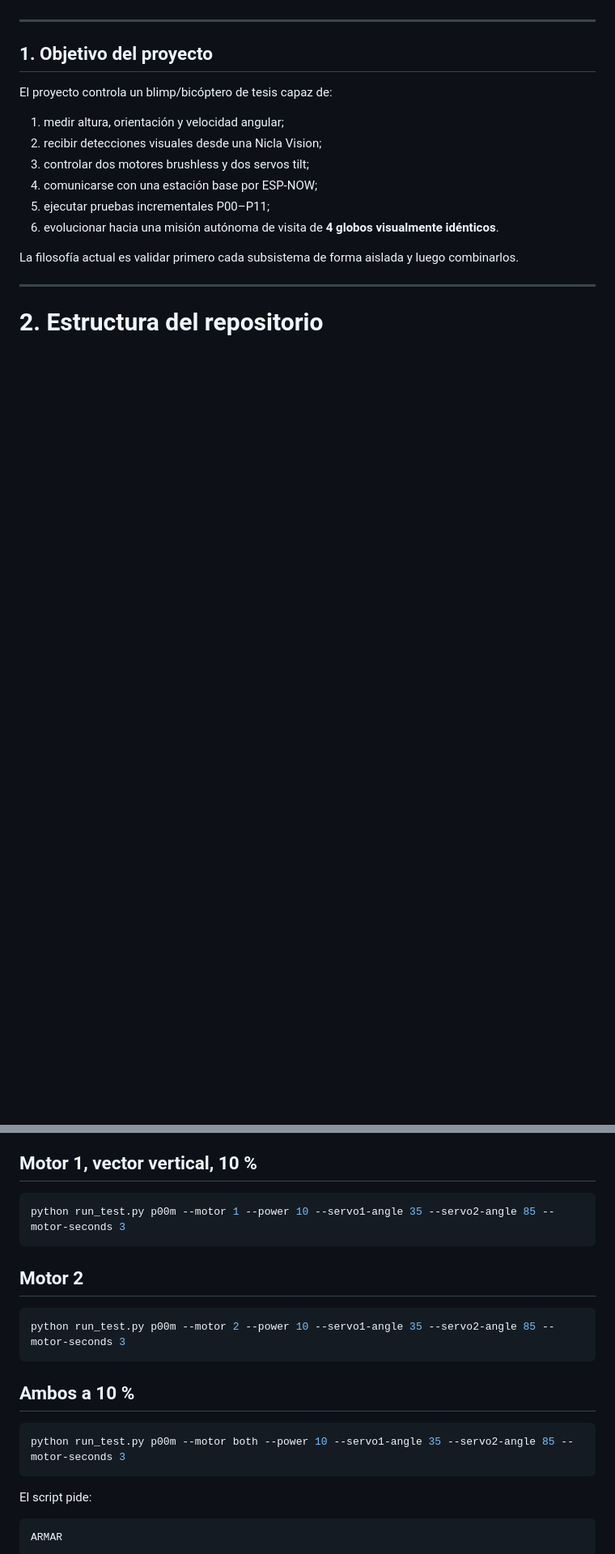
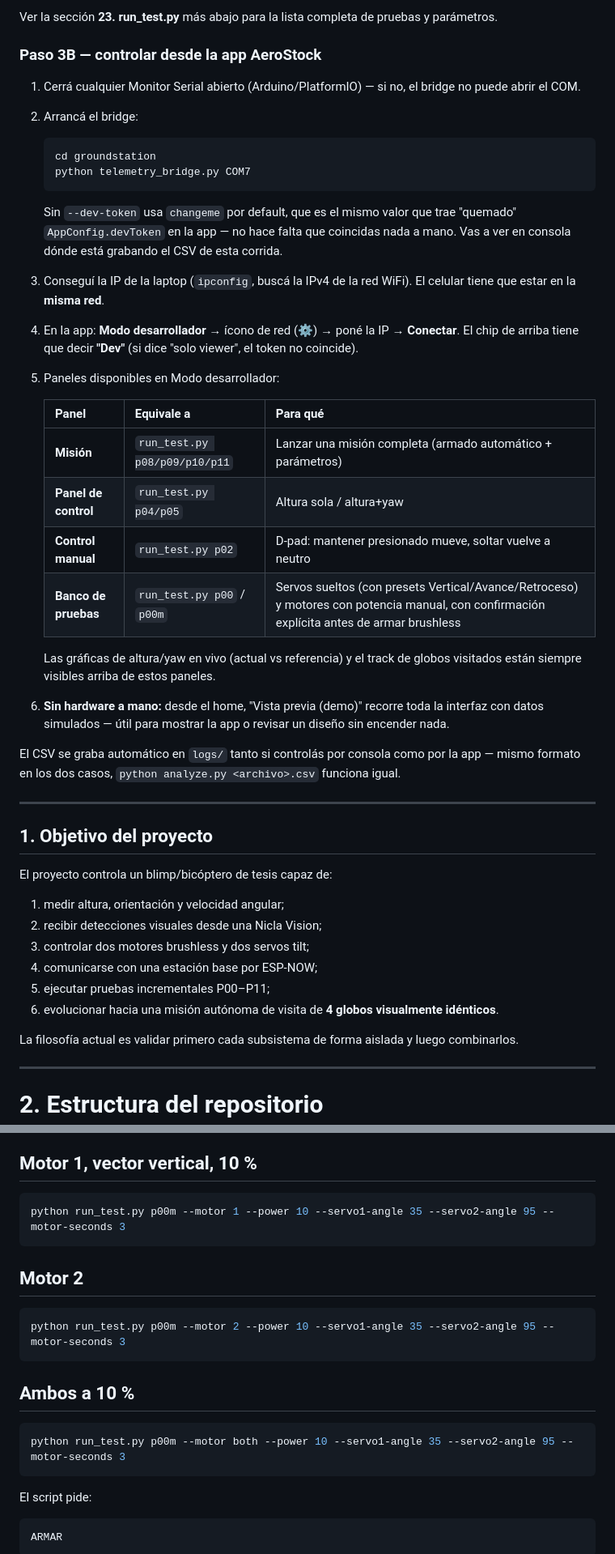
Before and after one commit to BryanPuruncajas/Codigos-del-hardware, a Markdown page: README.md, 2 parts joined by grey strips. Shown at 81% size. Rendered like a GitHub page; blank space fills up the shorter version.

````diff
--- a/README.md
+++ b/README.md
@@ -10,3 +66,35 @@
+Ver la sección **23. run_test.py** más abajo para la lista completa de pruebas y parámetros.
+
+### Paso 3B — controlar desde la app AeroStock
+
+1. Cerrá cualquier Monitor Serial abierto (Arduino/PlatformIO) — si no, el bridge no puede abrir el COM.
+2. Arrancá el bridge:
+   ```powershell
+   cd groundstation
+   python telemetry_bridge.py COM7
+   ```
+   Sin `--dev-token` usa `changeme` por default, que es el mismo valor que trae
+   "quemado" `AppConfig.devToken` en la app — no hace falta que coincidas nada a mano.
+   Vas a ver en consola dónde está grabando el CSV de esta corrida.
+3. Conseguí la IP de la laptop (`ipconfig`, buscá la IPv4 de la red WiFi). El celular tiene que estar en la **misma red**.
+4. En la app: **Modo desarrollador** → ícono de red (⚙️) → poné la IP → **Conectar**. El chip de arriba tiene que decir **"Dev"** (si dice "solo viewer", el token no coincide).
+5. Paneles disponibles en Modo desarrollador:
+
+   | Panel | Equivale a | Para qué |
+   |---|---|---|
+   | **Misión** | `run_test.py p08/p09/p10/p11` | Lanzar una misión completa (armado automático + parámetros) |
+   | **Panel de control** | `run_test.py p04/p05` | Altura sola / altura+yaw |
+   | **Control manual** | `run_test.py p02` | D-pad: mantener presionado mueve, soltar vuelve a neutro |
+   | **Banco de pruebas** | `run_test.py p00` / `p00m` | Servos sueltos (con presets Vertical/Avance/Retroceso) y motores con potencia manual, con confirmación explícita antes de armar brushless |
+
+   Las gráficas de altura/yaw en vivo (actual vs referencia) y el track de
+   globos visitados están siempre visibles arriba de estos paneles.
+6. **Sin hardware a mano:** desde el home, "Vista previa (demo)" recorre toda
+   la interfaz con datos simulados — útil para mostrar la app o revisar un
+   diseño sin encender nada.
+
+El CSV se graba automático en `logs/` tanto si controlás por consola como por
+la app — mismo formato en los dos casos, `python analyze.py <archivo>.csv` funciona igual.
 
 ---
 
@@ -1251,19 +1342,19 @@ Permite mandar directamente potencia a uno o ambos motores.
 ## Motor 1, vector vertical, 10 %
 
 ```powershell
-python run_test.py p00m --motor 1 --power 10 --servo1-angle 35 --servo2-angle 85 --motor-seconds 3
+python run_test.py p00m --motor 1 --power 10 --servo1-angle 35 --servo2-angle 95 --motor-seconds 3
 ```
 
 ## Motor 2
 
 ```powershell
-python run_test.py p00m --motor 2 --power 10 --servo1-angle 35 --servo2-angle 85 --motor-seconds 3
+python run_test.py p00m --motor 2 --power 10 --servo1-angle 35 --servo2-angle 95 --motor-seconds 3
 ```
 
 ## Ambos a 10 %
 
 ```powershell
-python run_test.py p00m --motor both --power 10 --servo1-angle 35 --servo2-angle 85 --motor-seconds 3
+python run_test.py p00m --motor both --power 10 --servo1-angle 35 --servo2-angle 95 --motor-seconds 3
 ```
 
 El script pide:
````
Also changed, not shown: other parts of README.md (+74 -15 lines).
